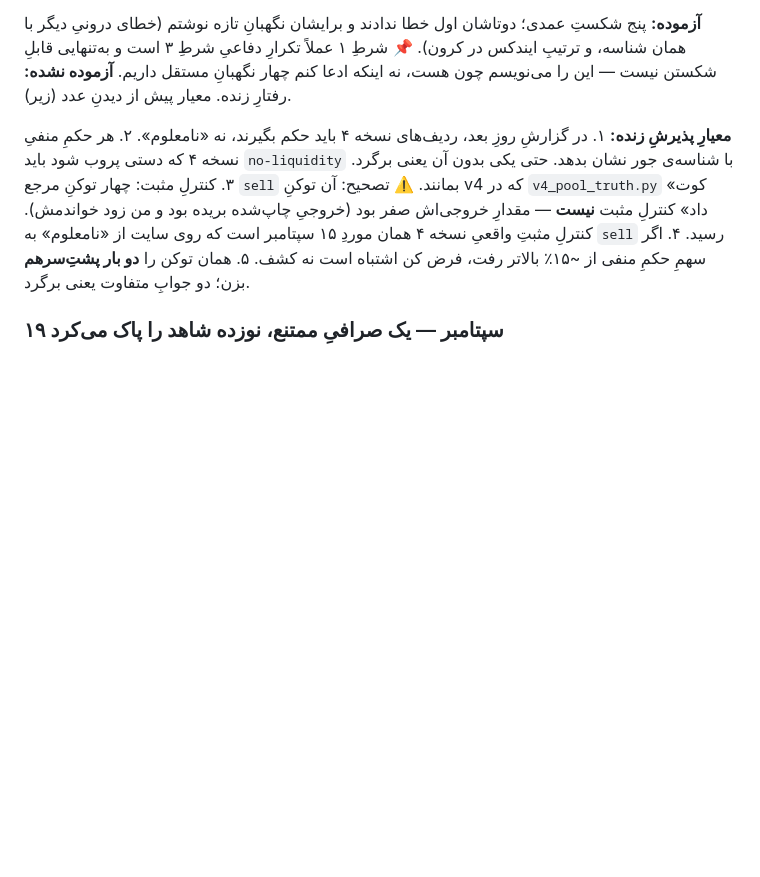
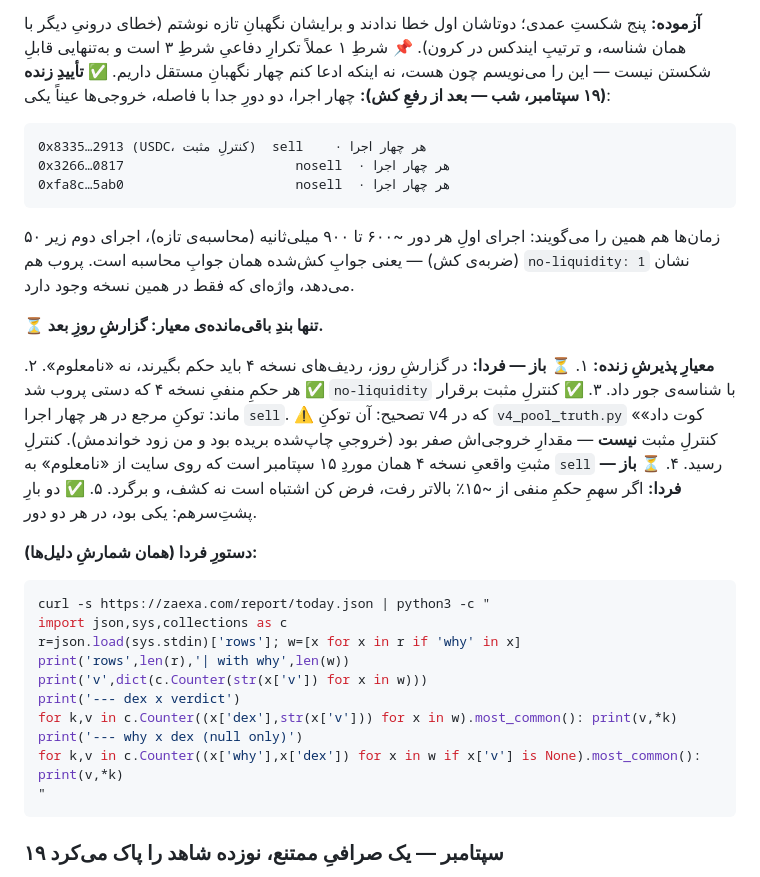
Before and after one commit to 0xheiy/ZAEXA, a Markdown page: PROJECT_STATUS.md, the part around the change. GitHub-like rendering; blank space fills up the shorter version.

Commit message:
status: v4 evidence verified live in four runs

````diff
--- a/PROJECT_STATUS.md
+++ b/PROJECT_STATUS.md
@@ -84,18 +84,43 @@
 (خطای درونیِ دیگر با همان شناسه، و ترتیبِ ایندکس در کرون). 📌 شرطِ ۱ عملاً تکرارِ
 دفاعیِ شرطِ ۳ است و به‌تنهایی قابلِ شکستن نیست — این را می‌نویسم چون هست، نه اینکه
 ادعا کنم چهار نگهبانِ مستقل داریم.
-**آزموده نشده:** رفتارِ زنده. معیار پیش از دیدنِ عدد (زیر).
+**✅ تأییدِ زنده (۱۹ سپتامبر، شب — بعد از رفعِ کش):** چهار اجرا، دو دورِ جدا با
+فاصله، خروجی‌ها عیناً یکی:
+```
+0x8335…2913 (USDC، کنترلِ مثبت)  sell    · هر چهار اجرا
+0x3266…0817                      nosell  · هر چهار اجرا
+0xfa8c…5ab0                      nosell  · هر چهار اجرا
+```
+زمان‌ها هم همین را می‌گویند: اجرای اولِ هر دور ~۶۰۰ تا ۹۰۰ میلی‌ثانیه (محاسبه‌ی
+تازه)، اجرای دوم زیر ۵۰ (ضربه‌ی کش) — یعنی جوابِ کش‌شده همان جوابِ محاسبه است.
+پروب هم `no-liquidity: 1` نشان می‌دهد، واژه‌ای که فقط در همین نسخه وجود دارد.
+
+**⏳ تنها بندِ باقی‌مانده‌ی معیار: گزارشِ روزِ بعد.**
 
 **معیارِ پذیرشِ زنده:**
-۱. در گزارشِ روزِ بعد، ردیف‌های نسخه ۴ باید حکم بگیرند، نه «نامعلوم».
-۲. هر حکمِ منفیِ نسخه ۴ که دستی پروب شود باید `no-liquidity` با شناسه‌ی جور
-   نشان بدهد. حتی یکی بدون آن یعنی برگرد.
-۳. کنترلِ مثبت: چهار توکنِ مرجع `sell` بمانند.
+۱. ⏳ **باز — فردا:** در گزارشِ روز، ردیف‌های نسخه ۴ باید حکم بگیرند، نه «نامعلوم».
+۲. ✅ هر حکمِ منفیِ نسخه ۴ که دستی پروب شد `no-liquidity` با شناسه‌ی جور داد.
+۳. ✅ کنترلِ مثبت برقرار ماند: توکنِ مرجع در هر چهار اجرا `sell`.
    ⚠️ تصحیح: آن توکنِ v4 که در `v4_pool_truth.py` «کوت داد» کنترلِ مثبت **نیست** —
    مقدارِ خروجی‌اش صفر بود (خروجیِ چاپ‌شده بریده بود و من زود خواندمش). کنترلِ مثبتِ
    واقعیِ نسخه ۴ همان موردِ ۱۵ سپتامبر است که روی سایت از «نامعلوم» به `sell` رسید.
-۴. اگر سهمِ حکمِ منفی از ~۱۵٪ بالاتر رفت، فرض کن اشتباه است نه کشف.
-۵. همان توکن را **دو بار پشتِ‌سرهم** بزن؛ دو جوابِ متفاوت یعنی برگرد.
+۴. ⏳ **باز — فردا:** اگر سهمِ حکمِ منفی از ~۱۵٪ بالاتر رفت، فرض کن اشتباه است
+   نه کشف، و برگرد.
+۵. ✅ دو بارِ پشتِ‌سرهم: یکی بود، در هر دو دور.
+
+**دستورِ فردا (همان شمارشِ دلیل‌ها):**
+```bash
+curl -s https://zaexa.com/report/today.json | python3 -c "
+import json,sys,collections as c
+r=json.load(sys.stdin)['rows']; w=[x for x in r if 'why' in x]
+print('rows',len(r),'| with why',len(w))
+print('v',dict(c.Counter(str(x['v']) for x in w)))
+print('--- dex x verdict')
+for k,v in c.Counter((x['dex'],str(x['v'])) for x in w).most_common(): print(v,*k)
+print('--- why x dex (null only)')
+for k,v in c.Counter((x['why'],x['dex']) for x in w if x['v'] is None).most_common(): print(v,*k)
+"
+```
 
 ### ۱۹ سپتامبر — یک صرافیِ ممتنع، نوزده شاهد را پاک می‌کرد
 
````
